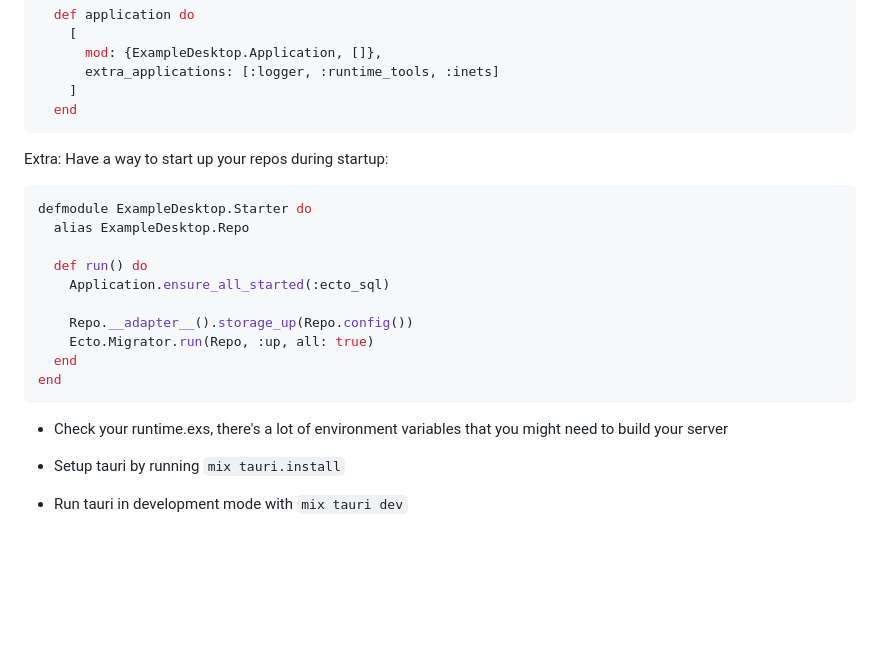
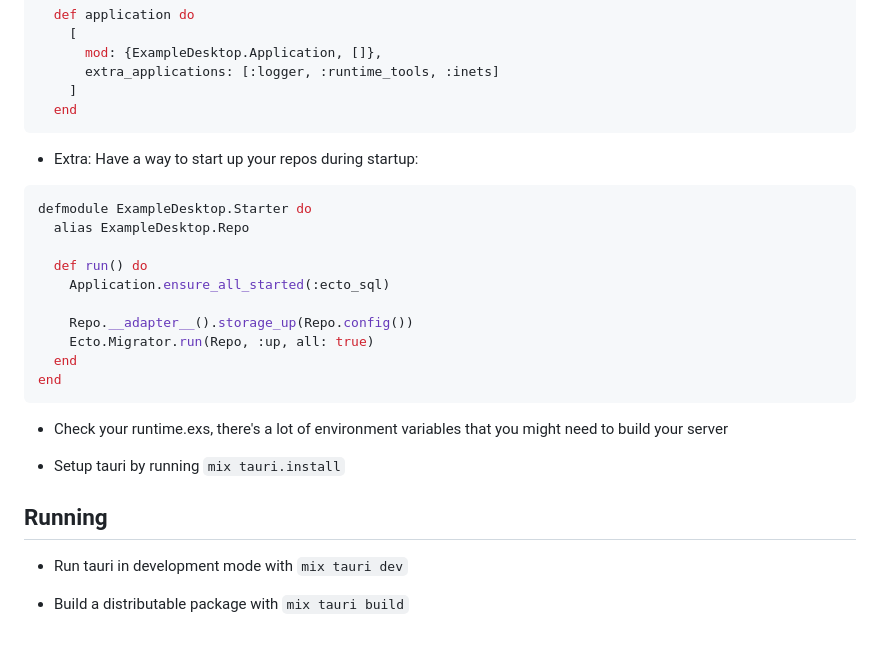
Before and after one commit to filipecabaco/ex_tauri, a Markdown page: README.md, the part around one of its changes. Drawn GitHub-style; blank space fills up the shorter version.

````diff
--- a/README.md
+++ b/README.md
@@ -58,8 +88,7 @@ config :tauri, version: "1.4.0", app_name: "Example Desktop", host: "localhost",
     ]
   end
 ```
-Extra:
-Have a way to start up your repos during startup:
+* Extra: Have a way to start up your repos during startup:
 ```elixir
 defmodule ExampleDesktop.Starter do
   alias ExampleDesktop.Repo
@@ -76,4 +105,7 @@ end
 
 * Setup tauri by running `mix tauri.install`
 
+## Running
 * Run tauri in development mode with `mix tauri dev`
+
+* Build a distributable package with `mix tauri build`
````
Also changed, not shown: other parts of README.md (+31 -1 lines), example.gif (added), 3 other files.
